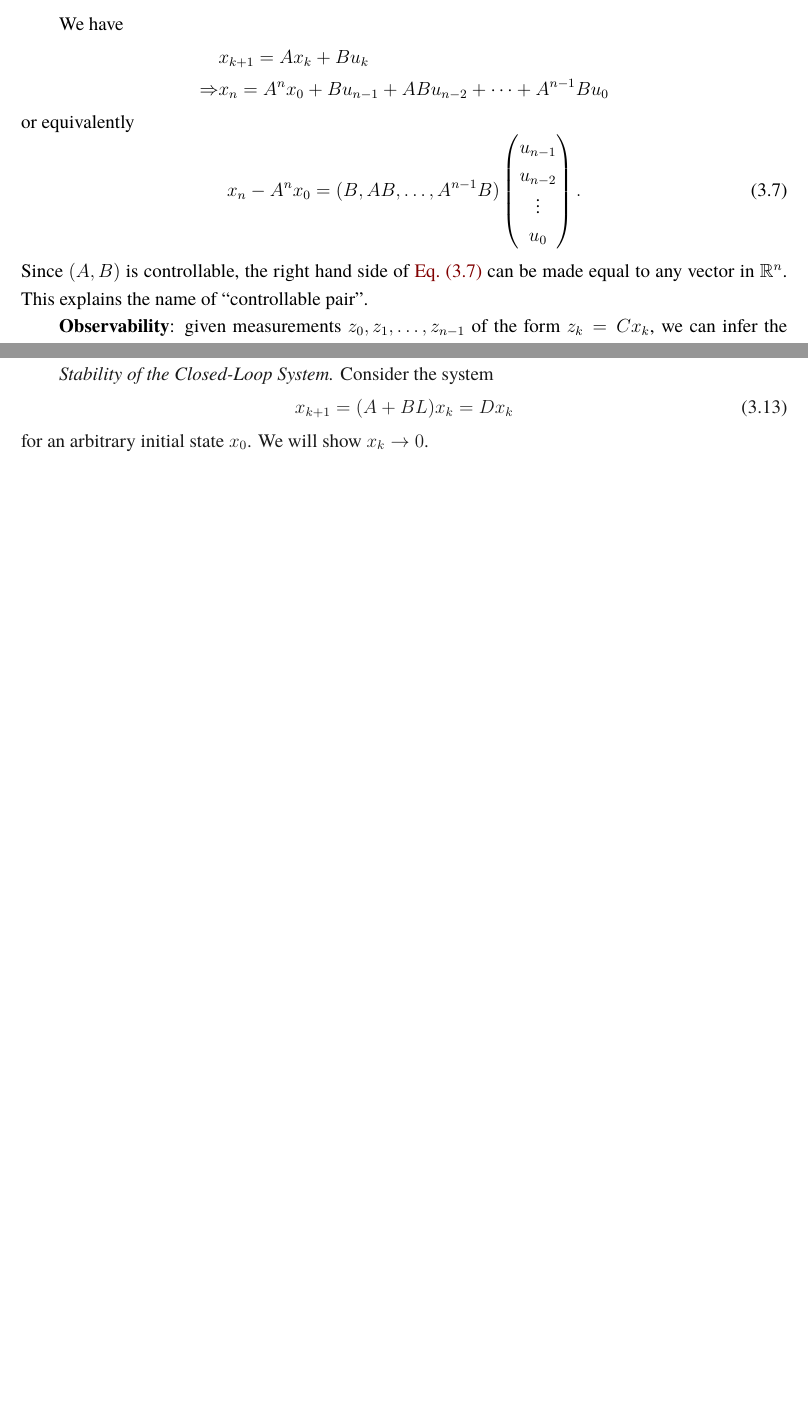
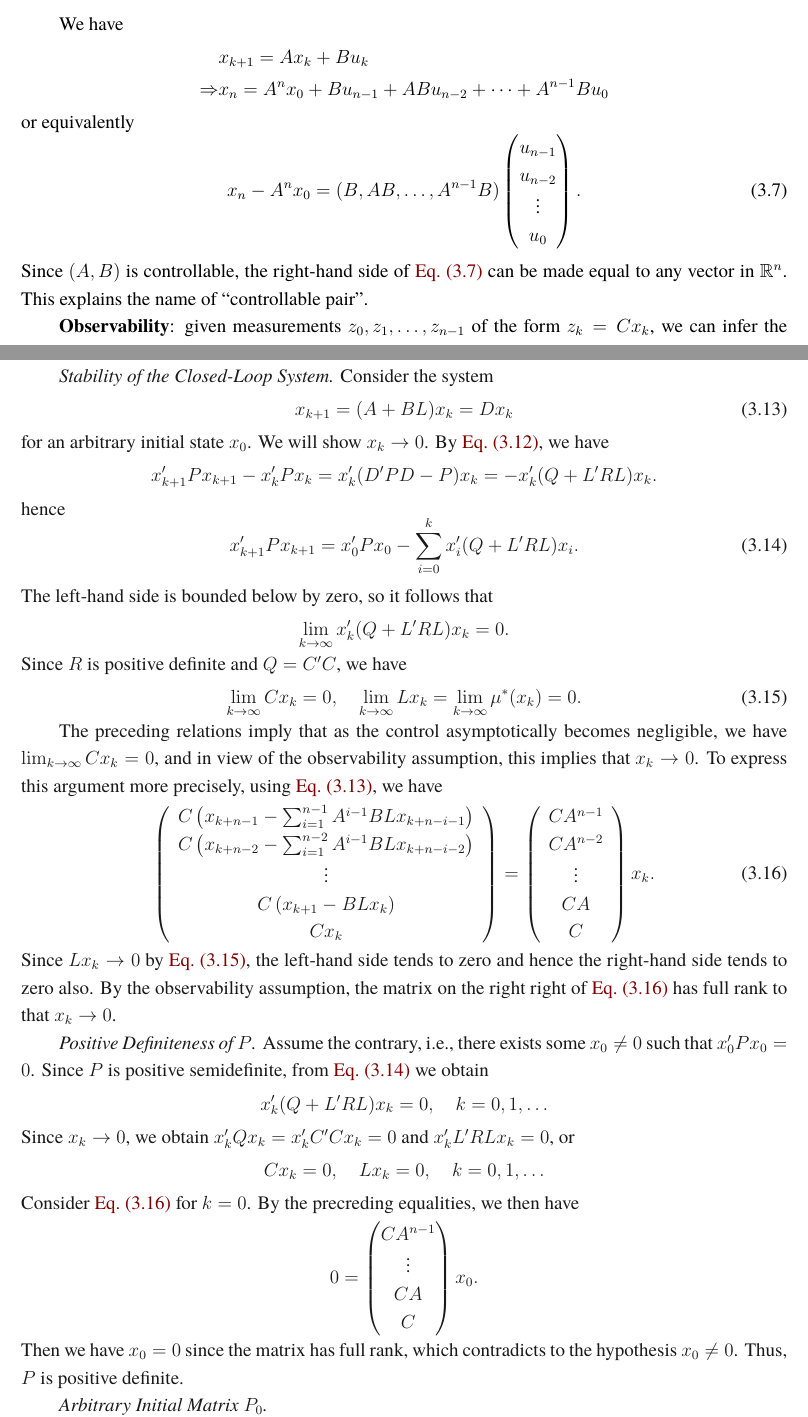
Before and after one commit to Jinyi-Liu/Reading-notes, a LaTeX thesis (DP/elegantbook-en.tex, which reads DP/Chapters/ch3.tex): two parts of pages 9 and 11 of 12, joined at a grey line, cut so that both start at the same text, the shorter picture padded with empty space. Compiled offline with XeLaTeX; a missing font is replaced by an installed copy or a similar font.

Commit message:
modified:   DP/Chapters/ch3.tex

```diff
--- a/DP/Chapters/ch3.tex
+++ b/DP/Chapters/ch3.tex
@@ -64,7 +64,7 @@ or equivalently
         u_0
     \end{pmatrix}.
 \end{equation}
-Since $(A,B)$ is controllable, the right hand side of \cref{eq:3.7} can be made equal to any vector in $\mathbb{R}^n$. This explains the name of ``controllable pair''.
+Since $(A,B)$ is controllable, the right-hand side of \cref{eq:3.7} can be made equal to any vector in $\mathbb{R}^n$. This explains the name of ``controllable pair''.
 
 \textbf{Observability}: given measurements $z_0,z_1,\dots,z_{n-1}$ of the form $z_k=C x_k$, we can infer the initial state $x_0$ of the system $x_{k+1}=Ax_k$, since
 \[\begin{pmatrix}
@@ -131,12 +130,40 @@ To simplify notation, we denote $K_{N-k}$ in \cref{eq:3.4} by $P_k$.
         x_{k + 1} =(A + BL)x_k = D x_k
     \end{equation}
     for an arbitrary initial state $x_0$. We will show $x_k\rightarrow 0$.
+    By \cref{eq:3.13}, we have \[x_{k + 1}^\prime P x_{k + 1} - x_k^\prime P x_k = x_k^\prime (D^\prime P D - P)x_k =- x_k^\prime (Q + L^\prime R L)x_k .\]
+    hence
+    \begin{equation}\label{eq:3.16}
+        x_{k + 1}^\prime P x_{k + 1} = x_0^{\prime} P x_0 - \sum_{i=0}^{k }x_i^{\prime} (Q + L^\prime R L)x_i.
+    \end{equation}
+    The left-hand side is bounded below by zero, so it follows that
+    \[\lim_{k\rightarrow\infty} x_k^\prime (Q + L^\prime R L)x_k = 0.\]
+Since $R$ is positive definite and $Q=C^\prime C$, we have
+\begin{equation}\label{eq:3.17}
+    \lim_{k\rightarrow\infty} C x_k = 0,\quad \lim_{k\rightarrow\infty} Lx_k = \lim_{k\rightarrow\infty} \mu^*(x_k) = 0.
+\end{equation}
+
+The preceding relations imply that as the control asymptotically becomes negligible, we have $\lim_{k\rightarrow\infty} C x_k=0$, and in view of the observability assumption, this implies that $x_k\rightarrow 0$. To express this argument more precisely, using \cref{eq:3.15}, we have
+\begin{equation}\label{eq:3.18} \left(\begin{array}{c} C\left(x_{k+n-1}-\sum_{i=1}^{n-1}
+A^{i-1} B L x_{k+n-i-1}\right) \\ C\left(x_{k+n-2}-\sum_{i=1}^{n-2} A^{i-1} B L
+x_{k+n-i-2}\right) \\ \vdots \\ C\left(x_{k+1}-B L x_k\right) \\ C x_k
+\end{array}\right)=\left(\begin{array}{c} C A^{n-1} \\ C A^{n-2} \\ \vdots \\ C
+A \\ C \end{array}\right) {x_k}.
+\end{equation}
+Since $Lx_k\rightarrow 0$ by \cref{eq:3.17}, the left-hand side tends to zero and hence the right-hand side tends to zero also. By the observability assumption, the matrix on the right right of \cref{eq:3.18} has full rank to that $x_k\rightarrow 0$.
 
 
+\textit{Positive Definiteness of $P$.}
+Assume the contrary, i.e., there exists some $x_0\neq 0$ such that $x_0^{\prime} P x_0=0$. Since $P$ is positive semidefinite, from \cref{eq:3.16} we obtain \[x_k^\prime (Q + L^\prime R L)x_k = 0,\quad k = 0,1,\dots\]
+Since $x_k\rightarrow 0$, we obtain $x_k^\prime Q x_k=x_k^\prime C^\prime C x_k=0$ and $x_k^\prime L^\prime R L x_k=0$, or
+\[Cx_k = 0,\quad L x_k = 0,\quad k = 0,1,\dots\]
+Consider \cref{eq:3.18} for $k=0$. By the precreding equalities, we then have
+\[0 = \begin{pmatrix}
+    CA^{n - 1}\\
+    \vdots\\ CA \\ C
+\end{pmatrix}x_0.\]
+Then we have $x_0=0$ since the matrix has full rank, which contradicts to the hypothesis $x_0\neq 0$. Thus, $P$ is positive definite.
 
-
-
-
+\textit{Arbitrary Initial Matrix $P_0$.}
 
 
 \end{proof}
```
Also changed, not shown: DP/elegantbook-en.pdf, DP/Chapters/ch3.tex (3 more changed lines), 2 other files.
